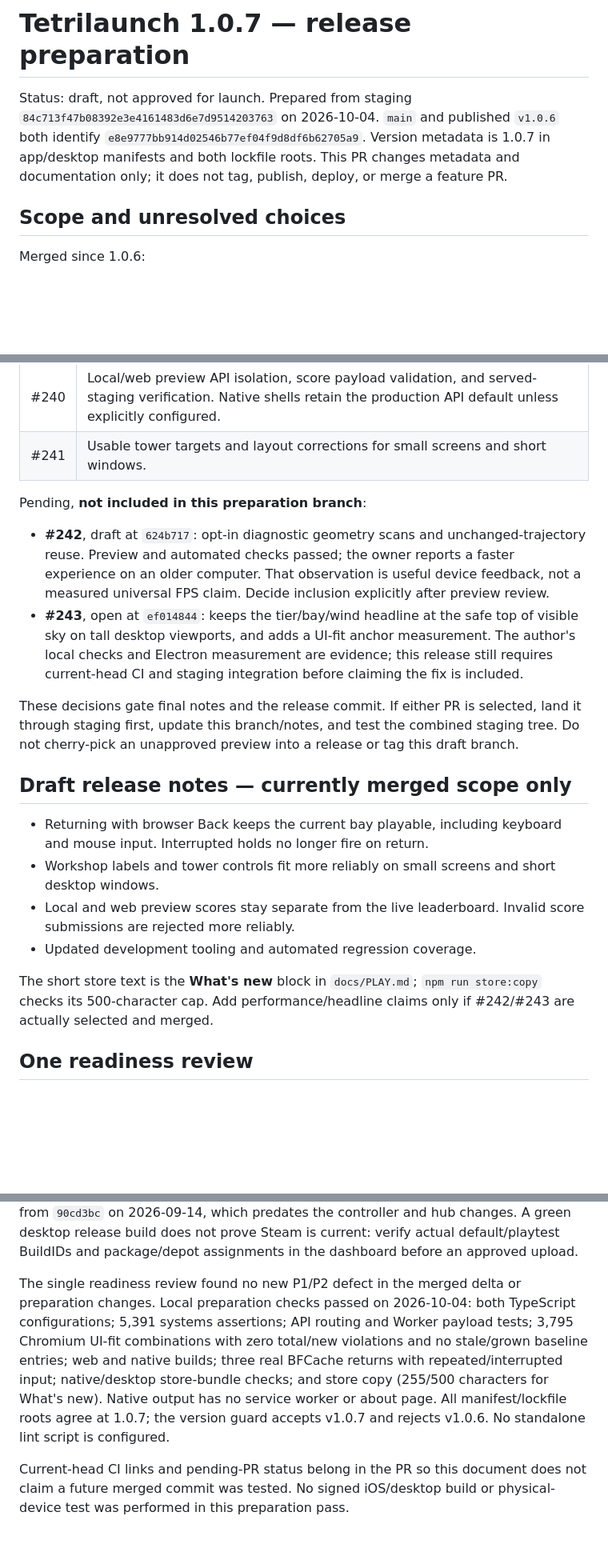
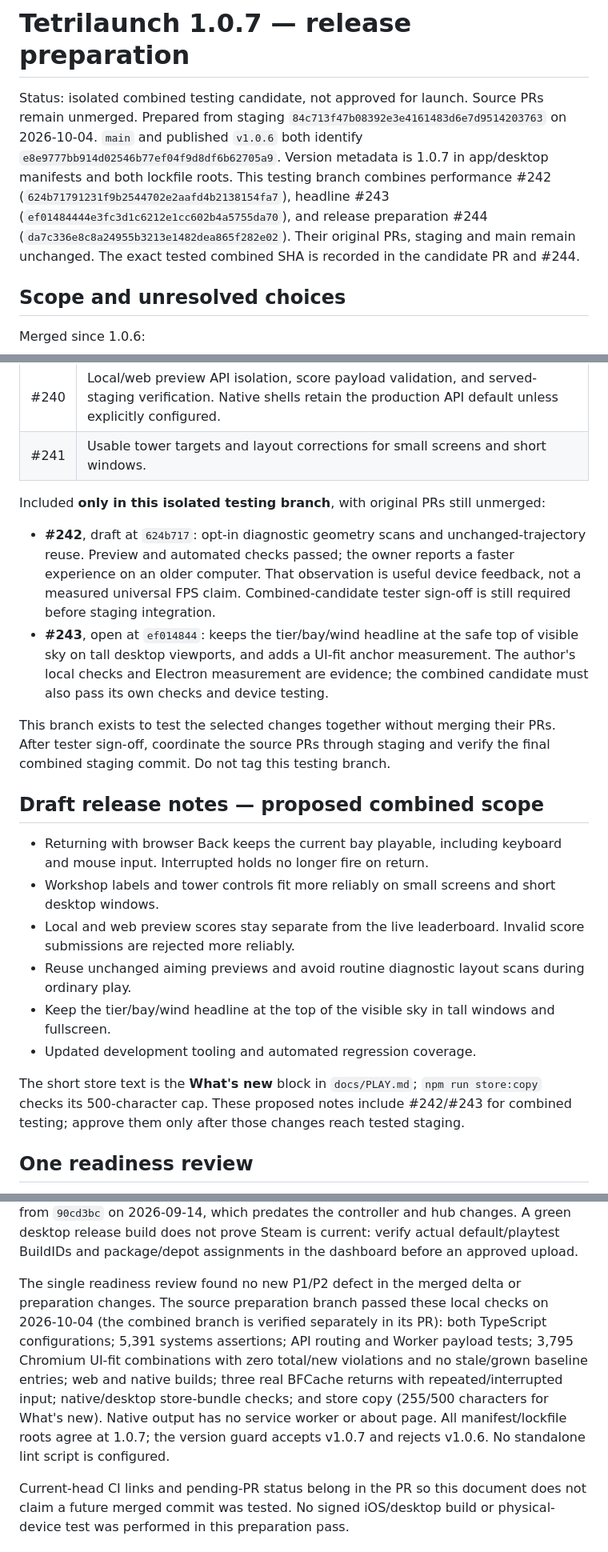
Before and after one commit to venetanji/tetrilaunch, a Markdown page: docs/releases/1.0.7.md, 3 parts joined by grey strips. Shown at 80% size. Rendered like a GitHub page; blank space fills up the shorter version.

Commit message:
Describe the combined 1.0.7 testing scope
Record the exact unmerged source heads so testers can evaluate performance and tall-window headline behavior together. Keep final staging integration and release approvals separate from this isolated candidate.

```diff
--- a/docs/releases/1.0.7.md
+++ b/docs/releases/1.0.7.md
@@ -1,6 +1,6 @@
 # Tetrilaunch 1.0.7 — release preparation
 
-Status: draft, not approved for launch. Prepared from staging `84c713f47b08392e3e4161483d6e7d9514203763` on 2026-10-04. `main` and published `v1.0.6` both identify `e8e9777bb914d02546b77ef04f9d8df6b62705a9`. Version metadata is 1.0.7 in app/desktop manifests and both lockfile roots. This PR changes metadata and documentation only; it does not tag, publish, deploy, or merge a feature PR.
+Status: isolated combined testing candidate, not approved for launch. Source PRs remain unmerged. Prepared from staging `84c713f47b08392e3e4161483d6e7d9514203763` on 2026-10-04. `main` and published `v1.0.6` both identify `e8e9777bb914d02546b77ef04f9d8df6b62705a9`. Version metadata is 1.0.7 in app/desktop manifests and both lockfile roots. This testing branch combines performance #242 (`624b71791231f9b2544702e2aafd4b2138154fa7`), headline #243 (`ef01484444e3fc3d1c6212e1cc602b4a5755da70`), and release preparation #244 (`da7c336e8c8a24955b3213e1482dea865f282e02`). Their original PRs, staging and main remain unchanged. The exact tested combined SHA is recorded in the candidate PR and #244.
 
 ## Scope and unresolved choices
 
@@ -15,21 +15,23 @@ Merged since 1.0.6:
 | #240 | Local/web preview API isolation, score payload validation, and served-staging verification. Native shells retain the production API default unless explicitly configured. |
 | #241 | Usable tower targets and layout corrections for small screens and short windows. |
 
-Pending, **not included in this preparation branch**:
+Included **only in this isolated testing branch**, with original PRs still unmerged:
 
-- **#242**, draft at `624b717`: opt-in diagnostic geometry scans and unchanged-trajectory reuse. Preview and automated checks passed; the owner reports a faster experience on an older computer. That observation is useful device feedback, not a measured universal FPS claim. Decide inclusion explicitly after preview review.
-- **#243**, open at `ef014844`: keeps the tier/bay/wind headline at the safe top of visible sky on tall desktop viewports, and adds a UI-fit anchor measurement. The author's local checks and Electron measurement are evidence; this release still requires current-head CI and staging integration before claiming the fix is included.
+- **#242**, draft at `624b717`: opt-in diagnostic geometry scans and unchanged-trajectory reuse. Preview and automated checks passed; the owner reports a faster experience on an older computer. That observation is useful device feedback, not a measured universal FPS claim. Combined-candidate tester sign-off is still required before staging integration.
+- **#243**, open at `ef014844`: keeps the tier/bay/wind headline at the safe top of visible sky on tall desktop viewports, and adds a UI-fit anchor measurement. The author's local checks and Electron measurement are evidence; the combined candidate must also pass its own checks and device testing.
 
-These decisions gate final notes and the release commit. If either PR is selected, land it through staging first, update this branch/notes, and test the combined staging tree. Do not cherry-pick an unapproved preview into a release or tag this draft branch.
+This branch exists to test the selected changes together without merging their PRs. After tester sign-off, coordinate the source PRs through staging and verify the final combined staging commit. Do not tag this testing branch.
 
-## Draft release notes — currently merged scope only
+## Draft release notes — proposed combined scope
 
 - Returning with browser Back keeps the current bay playable, including keyboard and mouse input. Interrupted holds no longer fire on return.
 - Workshop labels and tower controls fit more reliably on small screens and short desktop windows.
 - Local and web preview scores stay separate from the live leaderboard. Invalid score submissions are rejected more reliably.
+- Reuse unchanged aiming previews and avoid routine diagnostic layout scans during ordinary play.
+- Keep the tier/bay/wind headline at the top of the visible sky in tall windows and fullscreen.
 - Updated development tooling and automated regression coverage.
 
-The short store text is the **What's new** block in `docs/PLAY.md`; `npm run store:copy` checks its 500-character cap. Add performance/headline claims only if #242/#243 are actually selected and merged.
+The short store text is the **What's new** block in `docs/PLAY.md`; `npm run store:copy` checks its 500-character cap. These proposed notes include #242/#243 for combined testing; approve them only after those changes reach tested staging.
 
 ## One readiness review
 
@@ -45,7 +47,7 @@ Review covers the `v1.0.6..staging` delta, preparation metadata, pending desktop
 
 **Steam capture/deployment gaps:** `captureScene` in `app/sim/promo/run.ts` currently sets `touch: true` for every store, including Steam. Verify desktop input presentation before final screenshot capture. Reuse the existing 1080p60 H.264/AAC trailer assembly; confirm the current [trailer requirements](https://partner.steamgames.com/doc/store/trailer) instead of treating the trailer as optional. The separate Steam audit identified [the last verified upload](https://github.com/venetanji/tetrilaunch/actions/runs/34861957104/job/104045840700), BuildID `25303655` from `90cd3bc` on 2026-09-14, which predates the controller and hub changes. A green desktop release build does not prove Steam is current: verify actual default/playtest BuildIDs and package/depot assignments in the dashboard before an approved upload.
 
-The single readiness review found no new P1/P2 defect in the merged delta or preparation changes. Local preparation checks passed on 2026-10-04: both TypeScript configurations; 5,391 systems assertions; API routing and Worker payload tests; 3,795 Chromium UI-fit combinations with zero total/new violations and no stale/grown baseline entries; web and native builds; three real BFCache returns with repeated/interrupted input; native/desktop store-bundle checks; and store copy (255/500 characters for What's new). Native output has no service worker or about page. All manifest/lockfile roots agree at 1.0.7; the version guard accepts v1.0.7 and rejects v1.0.6. No standalone lint script is configured.
+The single readiness review found no new P1/P2 defect in the merged delta or preparation changes. The source preparation branch passed these local checks on 2026-10-04 (the combined branch is verified separately in its PR): both TypeScript configurations; 5,391 systems assertions; API routing and Worker payload tests; 3,795 Chromium UI-fit combinations with zero total/new violations and no stale/grown baseline entries; web and native builds; three real BFCache returns with repeated/interrupted input; native/desktop store-bundle checks; and store copy (255/500 characters for What's new). Native output has no service worker or about page. All manifest/lockfile roots agree at 1.0.7; the version guard accepts v1.0.7 and rejects v1.0.6. No standalone lint script is configured.
 
 Current-head CI links and pending-PR status belong in the PR so this document does not claim a future merged commit was tested. No signed iOS/desktop build or physical-device test was performed in this preparation pass.
 
```
Also changed, not shown: docs/PLAY.md (+1 -1 lines).
